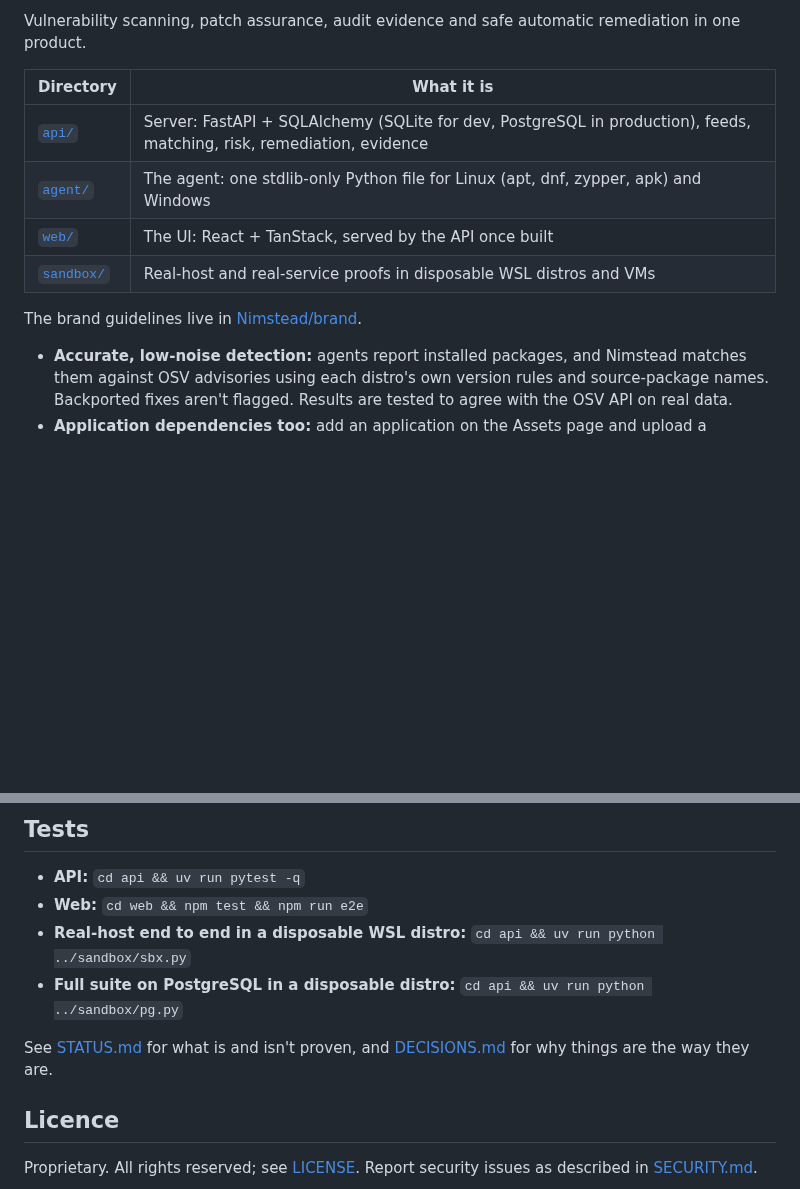
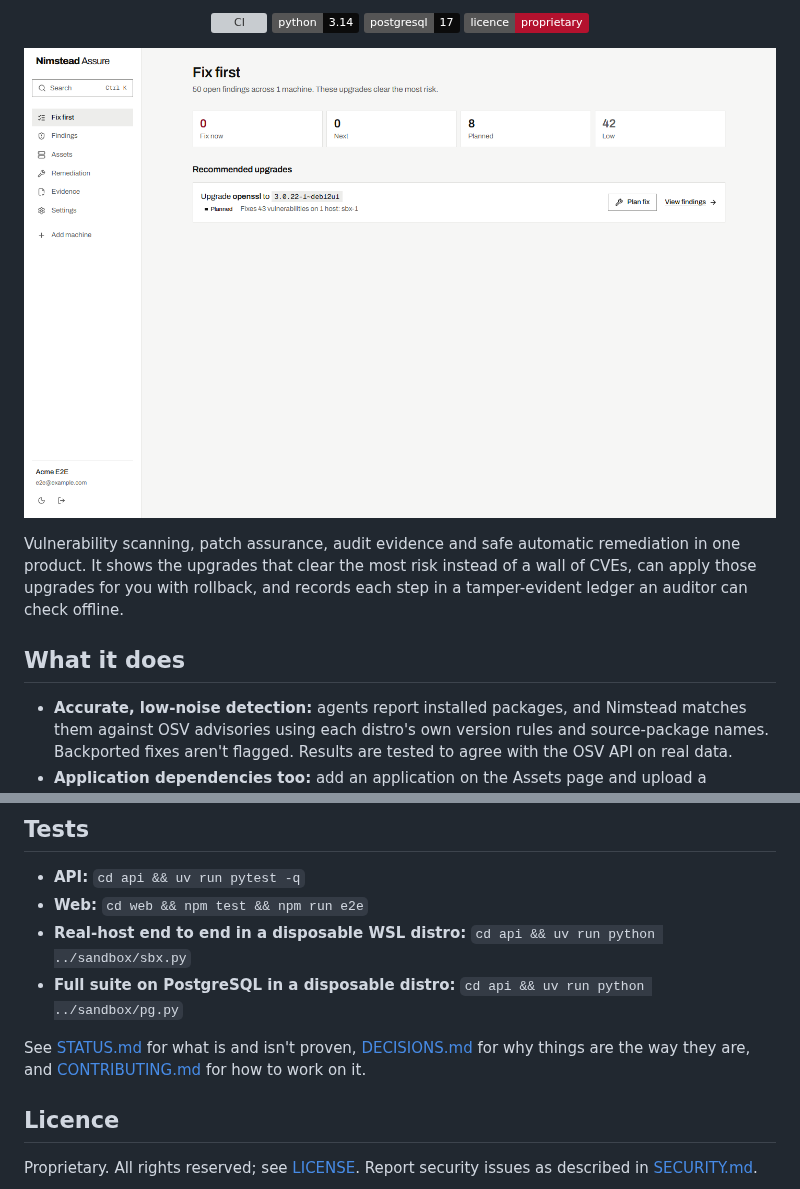
Before and after one commit to Nimstead/assure, a Markdown page: README.md, 2 parts joined by grey strips. Drawn GitHub-style; pictures changed too: docs/images/home-1440.png (added); badges without logos; blank space fills up the shorter version; grey boxes are pictures that could not be loaded.

```diff
--- a/README.md
+++ b/README.md
@@ -4,14 +4,16 @@
 
-Vulnerability scanning, patch assurance, audit evidence and safe automatic remediation in one product.
+<p align="center">
+  <a href="https://github.com/Nimstead/assure/actions/workflows/ci.yml"><img alt="CI" src="https://github.com/Nimstead/assure/actions/workflows/ci.yml/badge.svg"></a>
+  <img alt="Python 3.14" src="https://img.shields.io/badge/python-3.14-0b0b0b">
+  <img alt="PostgreSQL 17" src="https://img.shields.io/badge/postgresql-17-0b0b0b">
+  <img alt="Licence: proprietary" src="https://img.shields.io/badge/licence-proprietary-b3122e">
+</p>
 
-| Directory | What it is |
-|---|---|
-| [`api/`](api) | Server: FastAPI + SQLAlchemy (SQLite for dev, PostgreSQL in production), feeds, matching, risk, remediation, evidence |
-| [`agent/`](agent) | The agent: one stdlib-only Python file for Linux (apt, dnf, zypper, apk) and Windows |
-| [`web/`](web) | The UI: React + TanStack, served by the API once built |
-| [`sandbox/`](sandbox) | Real-host and real-service proofs in disposable WSL distros and VMs |
+<p align="center"><img src="docs/images/home-1440.png" alt="The Fix first screen: open findings by priority, and the one upgrade that clears the most risk" width="900"></p>
 
-The brand guidelines live in [Nimstead/brand](https://github.com/Nimstead/brand).
+Vulnerability scanning, patch assurance, audit evidence and safe automatic remediation in one product. It shows the upgrades that clear the most risk instead of a wall of CVEs, can apply those upgrades for you with rollback, and records each step in a tamper-evident ledger an auditor can check offline.
+
+## What it does
 
 - **Accurate, low-noise detection:** agents report installed packages, and Nimstead matches them against OSV advisories using each distro's own version rules and source-package names. Backported fixes aren't flagged. Results are tested to agree with the OSV API on real data.
 - **Application dependencies too:** add an application on the Assets page and upload a CycloneDX (JSON 1.4-1.6) or SPDX (JSON 2.2/2.3) SBOM (not XML or SPDX tag-value; via the UI or `POST /api/assets/{id}/sbom` from CI with the asset's upload token); PyPI, npm, Maven, NuGet, RubyGems, Go, crates.io, Packagist (Composer), Hex and Pub packages are matched like OS packages.
@@ -63,7 +118,7 @@ Run that hourly (cron or a systemd timer). It refreshes KEV, EPSS, NVD and OSV f
 - **Real-host end to end in a disposable WSL distro:** `cd api && uv run python ../sandbox/sbx.py`
 - **Full suite on PostgreSQL in a disposable distro:** `cd api && uv run python ../sandbox/pg.py`
 
-See [STATUS.md](STATUS.md) for what is and isn't proven, and [DECISIONS.md](DECISIONS.md) for why things are the way they are.
+See [STATUS.md](STATUS.md) for what is and isn't proven, [DECISIONS.md](DECISIONS.md) for why things are the way they are, and [CONTRIBUTING.md](CONTRIBUTING.md) for how to work on it.
 
 ## Licence
 
```
Also changed, not shown: other parts of README.md (+55 -2 lines), CHANGELOG.md (added, +19 -0 lines), CONTRIBUTING.md (added, +36 -0 lines), docs/images/evidence-1440.png (added), docs/images/findings-1440.png (added), docs/images/home-375-dark.png (added), 3 other files.
